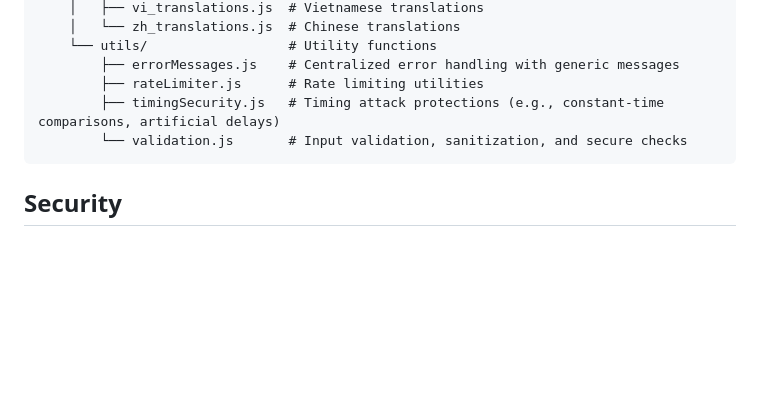
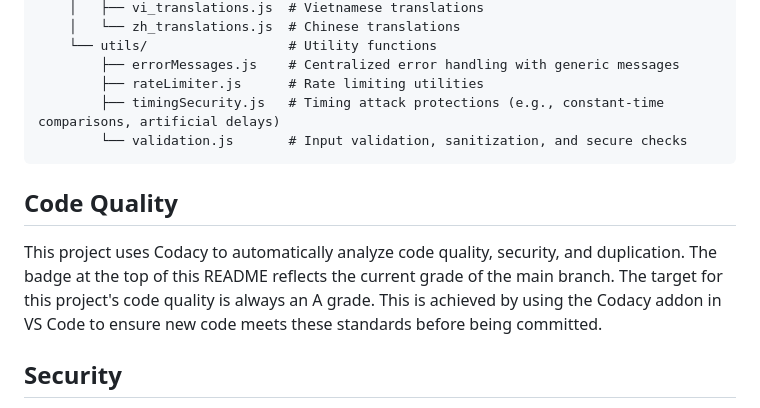
Before and after one commit to timoheimonen/securememo.app, a Markdown page: README.md, the part around the change. GitHub-like rendering; blank space fills up the shorter version.

Commit message:
Add Code Quality section to README
Added a section on code quality and Codacy usage.

````diff
--- a/README.md
+++ b/README.md
@@ -110,6 +110,10 @@ securememo/
         └── validation.js       # Input validation, sanitization, and secure checks
 ```
 
+## Code Quality
+This project uses Codacy to automatically analyze code quality, security, and duplication. The badge at the top of this README reflects the current grade of the main branch.
+The target for this project's code quality is always an A grade. This is achieved by using the Codacy addon in VS Code to ensure new code meets these standards before being committed.
+
 ## Security
 
 - **Client-side encryption**: Memos are encrypted in-browser using AES-256-GCM; servers receive only ciphertext.
````
